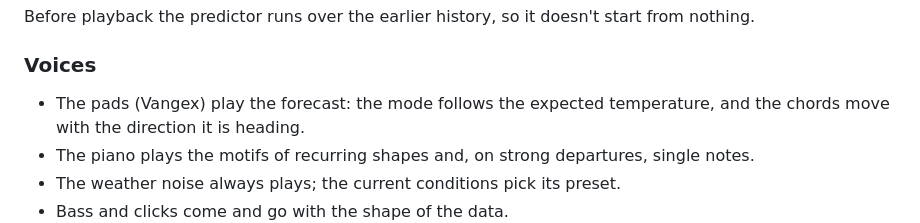
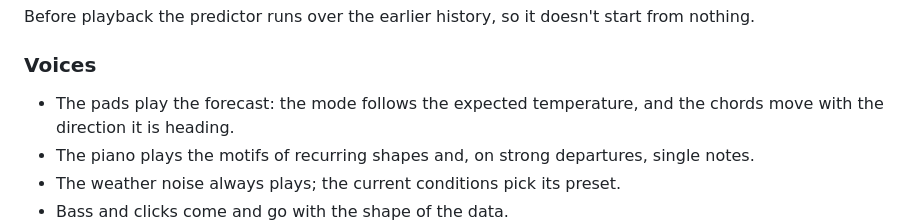
Before and after one commit to Phevoso/predictive-sonification, a Markdown page: README.md, the part around the change. Rendered like a GitHub page.

```diff
--- a/README.md
+++ b/README.md
@@ -43,7 +43,7 @@ Before playback the predictor runs over the earlier history, so it doesn't start
 
 ### Voices
 
-- The pads (Vangex) play the forecast: the mode follows the expected temperature, and the chords
+- The pads play the forecast: the mode follows the expected temperature, and the chords
   move with the direction it is heading.
 - The piano plays the motifs of recurring shapes and, on strong departures, single notes.
 - The weather noise always plays; the current conditions pick its preset.
```
